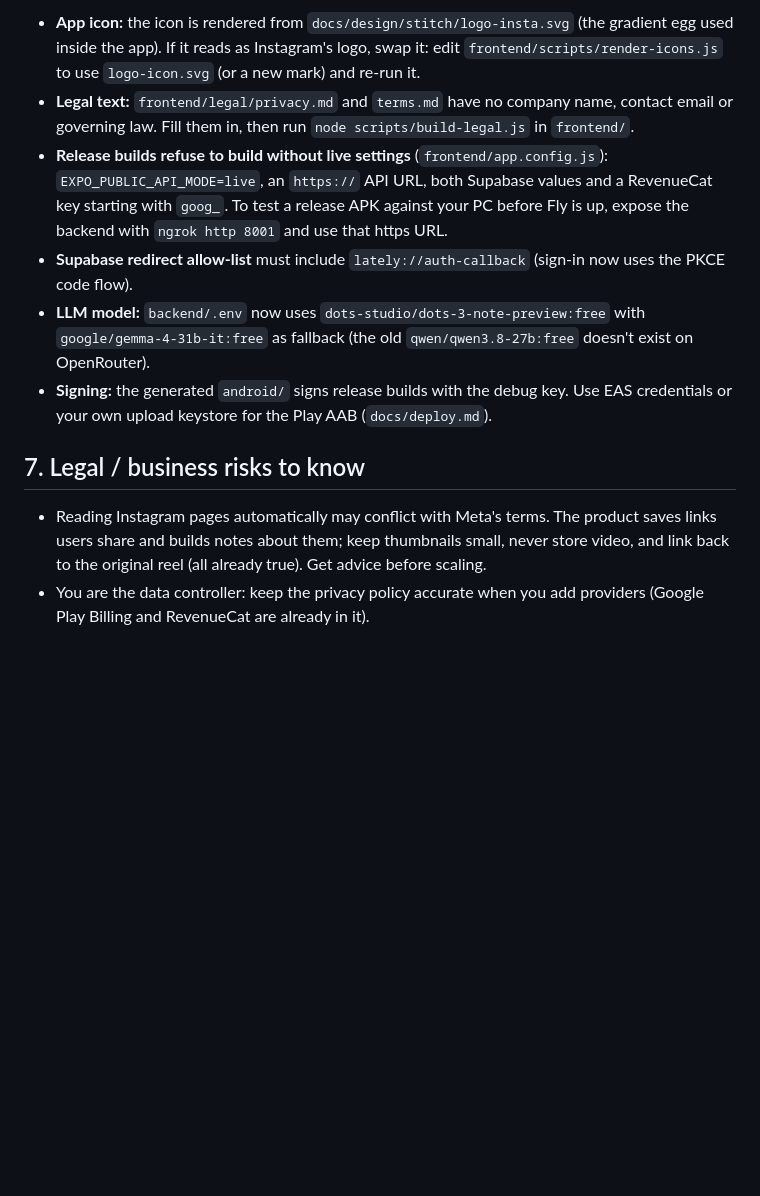
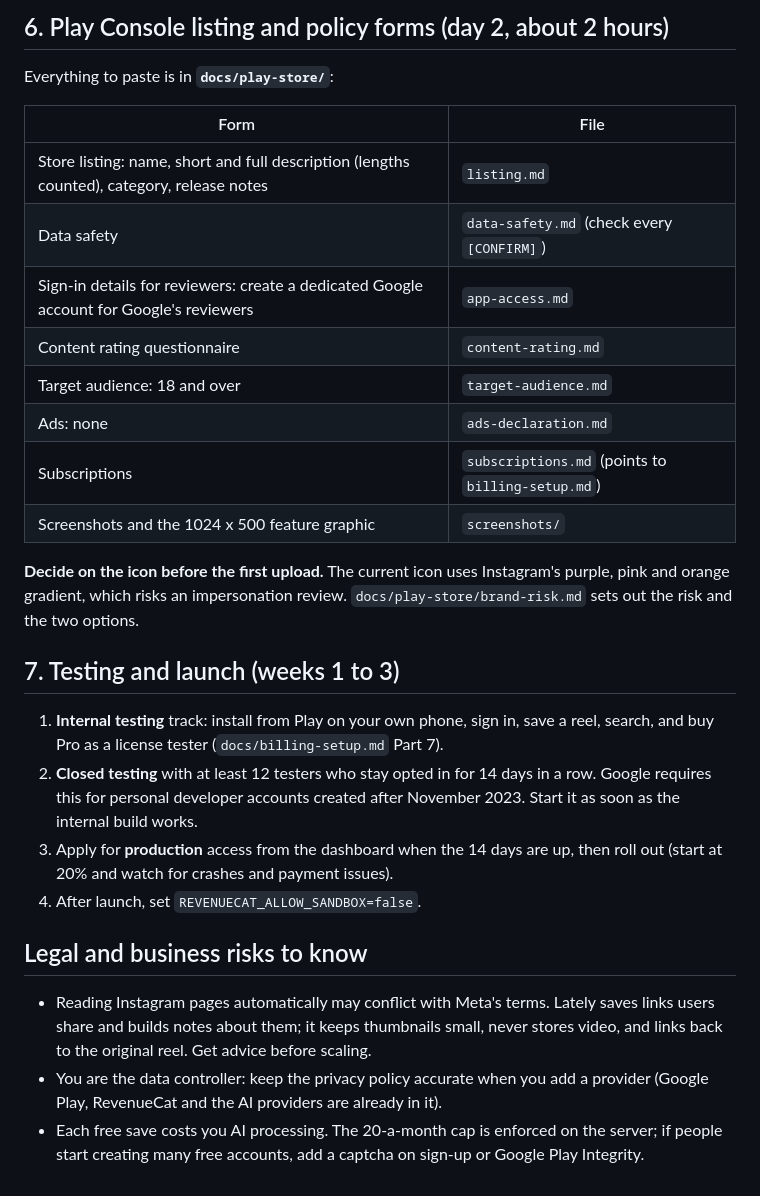
Before and after one commit to Mitovoid-AI/lately, a Markdown page: docs/launch-checklist.md, the part around one of its changes. Rendered like a GitHub page; blank space fills up the shorter version.

```diff
--- a/docs/launch-checklist.md
+++ b/docs/launch-checklist.md
@@ -63,12 +59,30 @@ New settings:
 
-- **App icon:** the icon is rendered from `docs/design/stitch/logo-insta.svg` (the gradient egg used inside the app). If it reads as Instagram's logo, swap it: edit `frontend/scripts/render-icons.js` to use `logo-icon.svg` (or a new mark) and re-run it.
-- **Legal text:** `frontend/legal/privacy.md` and `terms.md` have no company name, contact email or governing law. Fill them in, then run `node scripts/build-legal.js` in `frontend/`.
-- **Release builds refuse to build without live settings** (`frontend/app.config.js`): `EXPO_PUBLIC_API_MODE=live`, an `https://` API URL, both Supabase values and a RevenueCat key starting with `goog_`. To test a release APK against your PC before Fly is up, expose the backend with `ngrok http 8001` and use that https URL.
-- **Supabase redirect allow-list** must include `lately://auth-callback` (sign-in now uses the PKCE code flow).
-- **LLM model:** `backend/.env` now uses `dots-studio/dots-3-note-preview:free` with `google/gemma-4-31b-it:free` as fallback (the old `qwen/qwen3.8-27b:free` doesn't exist on OpenRouter).
-- **Signing:** the generated `android/` signs release builds with the debug key. Use EAS credentials or your own upload keystore for the Play AAB (`docs/deploy.md`).
+## 6. Play Console listing and policy forms (day 2, about 2 hours)
 
-## 7. Legal / business risks to know
+Everything to paste is in **`docs/play-store/`**:
 
-- Reading Instagram pages automatically may conflict with Meta's terms. The product saves links users share and builds notes about them; keep thumbnails small, never store video, and link back to the original reel (all already true). Get advice before scaling.
-- You are the data controller: keep the privacy policy accurate when you add providers (Google Play Billing and RevenueCat are already in it).
+| Form | File |
+|---|---|
+| Store listing: name, short and full description (lengths counted), category, release notes | `listing.md` |
+| Data safety | `data-safety.md` (check every `[CONFIRM]`) |
+| Sign-in details for reviewers: create a dedicated Google account for Google's reviewers | `app-access.md` |
+| Content rating questionnaire | `content-rating.md` |
+| Target audience: 18 and over | `target-audience.md` |
+| Ads: none | `ads-declaration.md` |
+| Subscriptions | `subscriptions.md` (points to `billing-setup.md`) |
+| Screenshots and the 1024 x 500 feature graphic | `screenshots/` |
+
+**Decide on the icon before the first upload.** The current icon uses Instagram's purple, pink and orange gradient, which risks an impersonation review. `docs/play-store/brand-risk.md` sets out the risk and the two options.
+
+## 7. Testing and launch (weeks 1 to 3)
+
+1. **Internal testing** track: install from Play on your own phone, sign in, save a reel, search, and buy Pro as a license tester (`docs/billing-setup.md` Part 7).
+2. **Closed testing** with at least 12 testers who stay opted in for 14 days in a row. Google requires this for personal developer accounts created after November 2023. Start it as soon as the internal build works.
+3. Apply for **production** access from the dashboard when the 14 days are up, then roll out (start at 20% and watch for crashes and payment issues).
+4. After launch, set `REVENUECAT_ALLOW_SANDBOX=false`.
+
+## Legal and business risks to know
+
+- Reading Instagram pages automatically may conflict with Meta's terms. Lately saves links users share and builds notes about them; it keeps thumbnails small, never stores video, and links back to the original reel. Get advice before scaling.
+- You are the data controller: keep the privacy policy accurate when you add a provider (Google Play, RevenueCat and the AI providers are already in it).
+- Each free save costs you AI processing. The 20-a-month cap is enforced on the server; if people start creating many free accounts, add a captcha on sign-up or Google Play Integrity.
```
Also changed, not shown: other parts of docs/launch-checklist.md (+42 -46 lines), anti-slop/audit-001-2026-10-22.md (added, +171 -0 lines).
